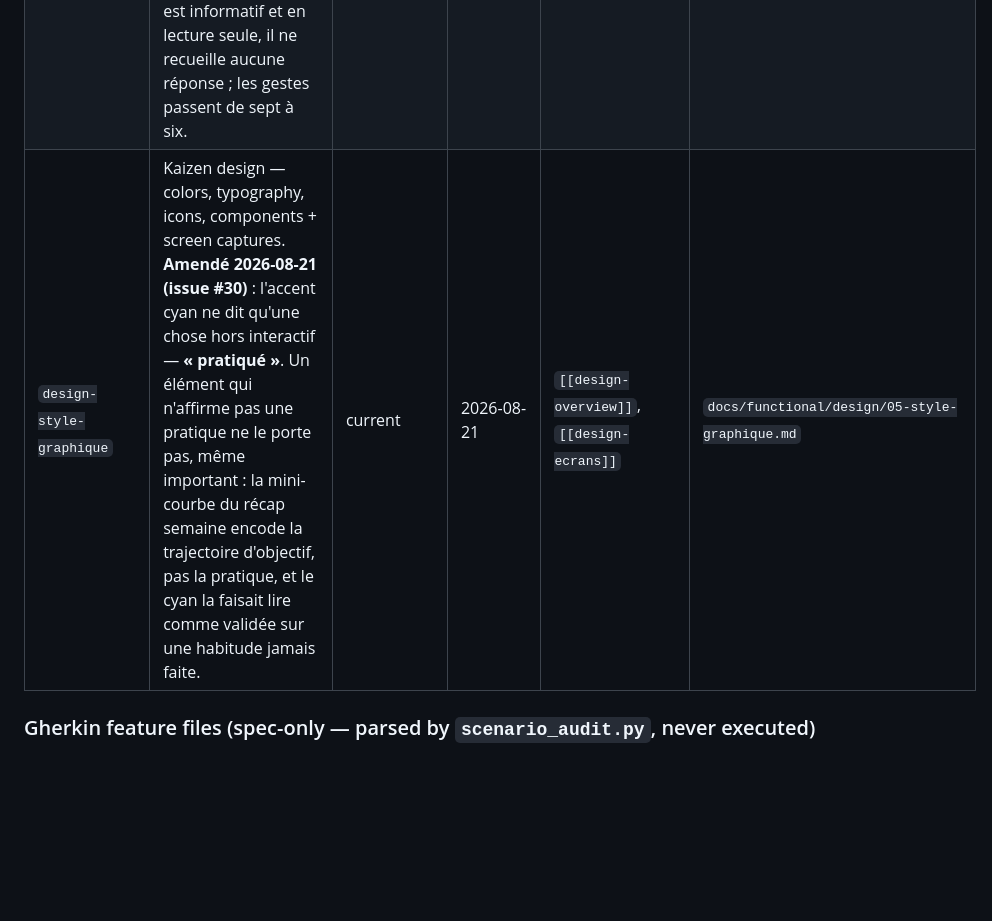
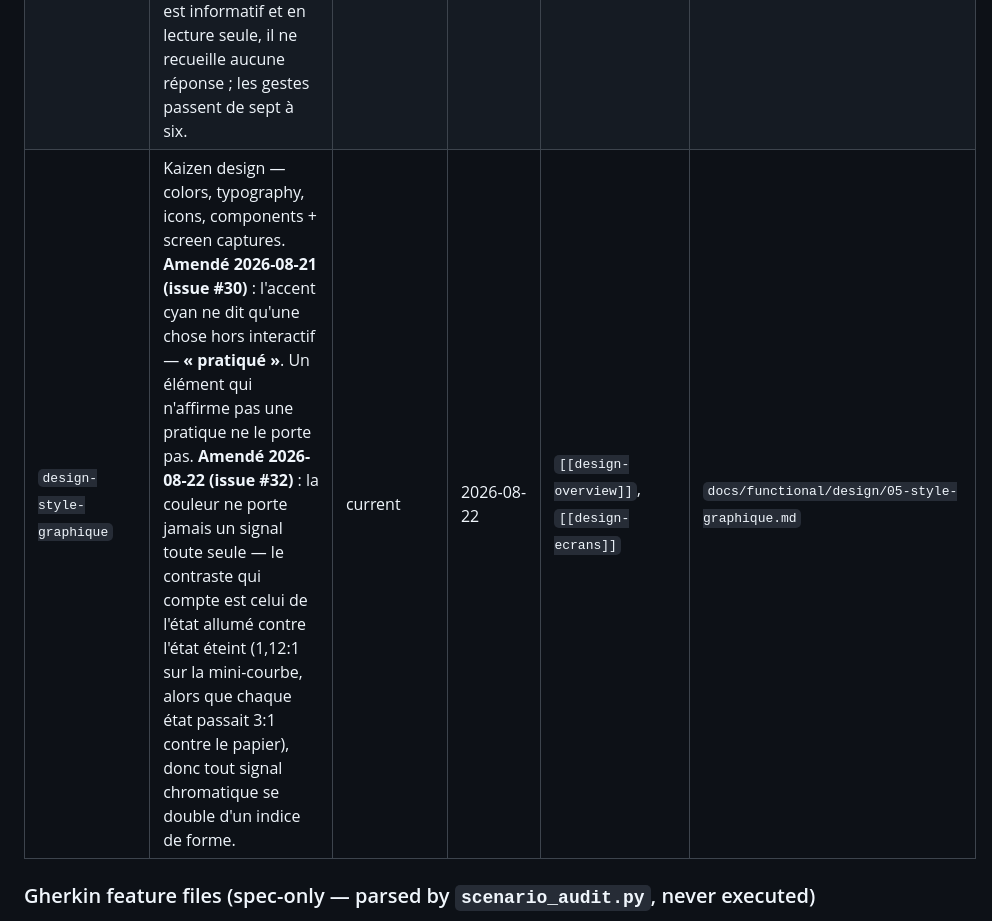
Before and after one commit to AskmethatFR/askme-kayzen, a Markdown page: docs/INDEX.md, the part around one of its changes. Rendered like a GitHub page; blank space fills up the shorter version.

```diff
--- a/docs/INDEX.md
+++ b/docs/INDEX.md
@@ -50,5 +50,5 @@
 | `design-gestes-kaizen` | Kaizen design — the six Kaizen gestures + the loop (gesture 2 user-paced). **Amendé 2026-08-20 (issue #13)** : geste #1 garde son nom — 一分間 nomme la philosophie du départ minuscule, pas le réglage du chronomètre — mais sa mécanique se découple de la durée : le minuteur porte l'objectif de l'habitude, et s'arrête sans valider à zéro. **Amendé 2026-08-21 (issue #23)** : la réflexion hebdo (hansei) cesse d'être un geste — le récap semaine est informatif et en lecture seule, il ne recueille aucune réponse ; les gestes passent de sept à six. | current | 2026-08-21 | `[[design-overview]]`, `[[design-ecrans]]`, `[[adr-0008-goal-based-dose-user-paced-progression]]`, `[[ritual]]` | `docs/functional/design/04-gestes-kaizen.md` |
-| `design-style-graphique` | Kaizen design — colors, typography, icons, components + screen captures. **Amendé 2026-08-21 (issue #30)** : l'accent cyan ne dit qu'une chose hors interactif — **« pratiqué »**. Un élément qui n'affirme pas une pratique ne le porte pas, même important : la mini-courbe du récap semaine encode la trajectoire d'objectif, pas la pratique, et le cyan la faisait lire comme validée sur une habitude jamais faite. | current | 2026-08-21 | `[[design-overview]]`, `[[design-ecrans]]` | `docs/functional/design/05-style-graphique.md` |
+| `design-style-graphique` | Kaizen design — colors, typography, icons, components + screen captures. **Amendé 2026-08-21 (issue #30)** : l'accent cyan ne dit qu'une chose hors interactif — **« pratiqué »**. Un élément qui n'affirme pas une pratique ne le porte pas. **Amendé 2026-08-22 (issue #32)** : la couleur ne porte jamais un signal toute seule — le contraste qui compte est celui de l'état allumé contre l'état éteint (1,12:1 sur la mini-courbe, alors que chaque état passait 3:1 contre le papier), donc tout signal chromatique se double d'un indice de forme. | current | 2026-08-22 | `[[design-overview]]`, `[[design-ecrans]]` | `docs/functional/design/05-style-graphique.md` |
 
 ### Gherkin feature files (spec-only — parsed by `scenario_audit.py`, never executed)
 
```
Also changed, not shown: other parts of docs/INDEX.md (+2 -2 lines), 2 other files.
